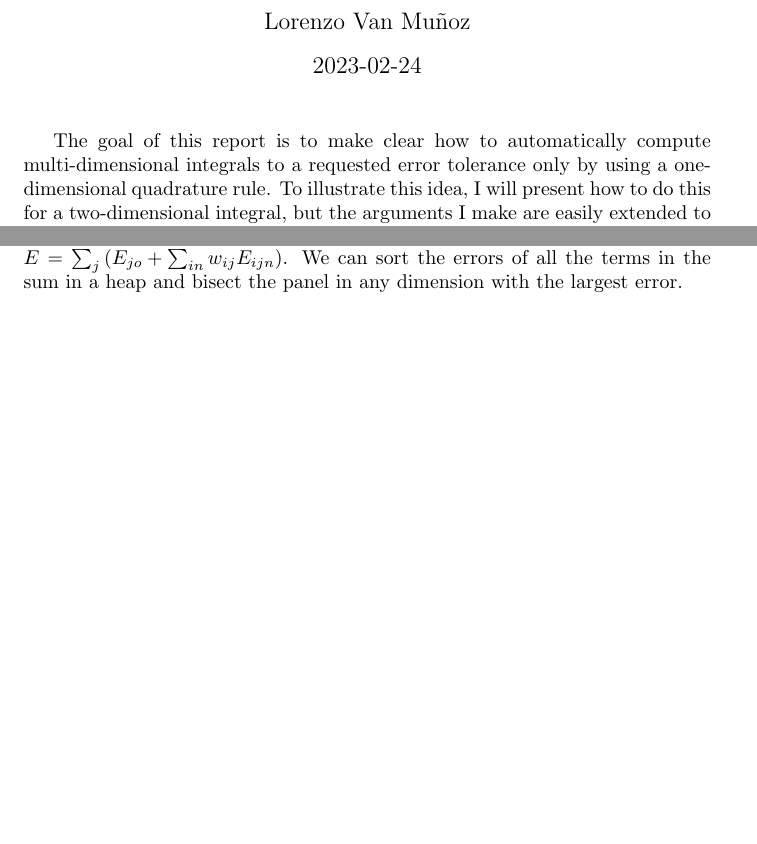
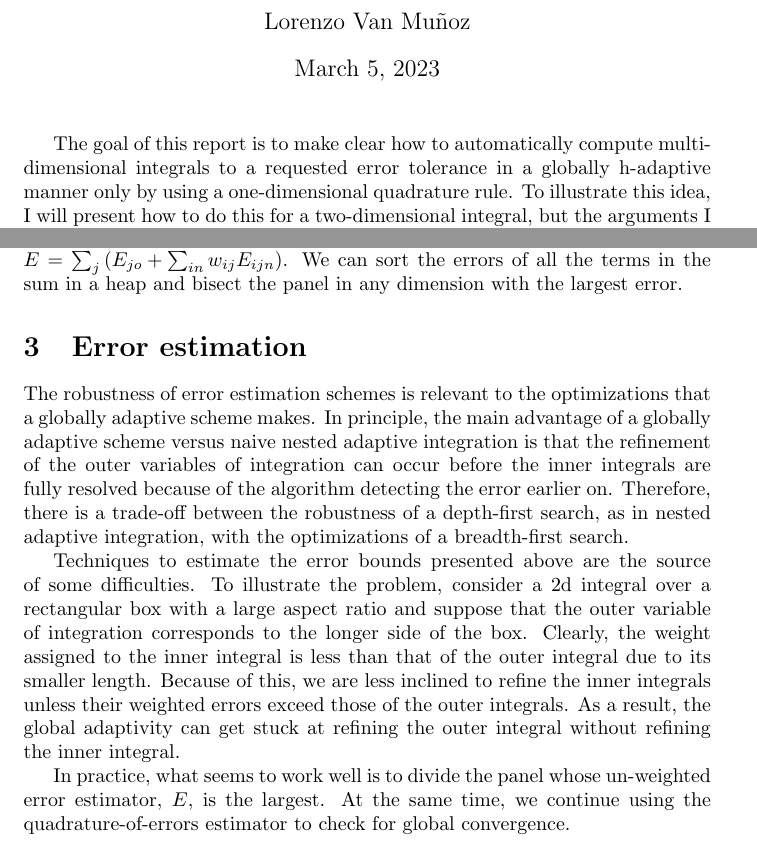
Before and after one commit to lxvm/IteratedIntegration.jl, a LaTeX document (notes/global.tex): two parts of pages 1 and 3 of 3 before the commit and two parts of pages 1 and 3 of 4 after it, joined at a grey line, cut so that both start at the same text, the shorter picture padded with empty space. Compiled offline with pdfLaTeX.

Commit message:
add notes on error estimation

```diff
--- a/notes/global.tex
+++ b/notes/global.tex
@@ -4,13 +4,14 @@
 
 \title{Globally-adaptive nested quadrature}
 \author{Lorenzo Van Mu\~noz}
-\date{2023-02-24}
+\date{\today}
 
 \begin{document}
 \maketitle
 
 The goal of this report is to make clear how to automatically compute
-multi-dimensional integrals to a requested error tolerance only by using a
+multi-dimensional integrals to a requested error tolerance in a globally
+h-adaptive manner only by using a
 one-dimensional quadrature rule. To illustrate this idea, I will present how to
 do this for a two-dimensional integral, but the arguments I make are easily
 extended to additional dimensions. I will consider the following integral
@@ -102,6 +103,31 @@ In a global adaptive quadrature scheme, the global error estimator would be $E =
 the terms in the sum in a heap and bisect the panel in any dimension with the
 largest error.
 
+\section{Error estimation}
+
+The robustness of error estimation schemes is relevant to the optimizations that
+a globally adaptive scheme makes. In principle, the main advantage of a globally
+adaptive scheme versus naive nested adaptive integration is that the refinement
+of the outer variables of integration can occur before the inner integrals are
+fully resolved because of the algorithm detecting the error earlier on.
+Therefore, there is a trade-off between the robustness of a depth-first search,
+as in nested adaptive integration, with the optimizations of a breadth-first
+search.
+
+Techniques to estimate the error bounds presented above are the source of some
+difficulties. To illustrate the problem, consider a 2d integral over a
+rectangular box with a large aspect ratio and suppose that the outer variable of
+integration corresponds to the longer side of the box. Clearly, the weight
+assigned to the inner integral is less than that of the outer integral due to
+its smaller length. Because of this, we are less inclined to refine the inner
+integrals unless their weighted errors exceed those of the outer integrals. As a
+result, the global adaptivity can get stuck at refining the outer integral
+without refining the inner integral.
+
+In practice, what seems to work well is to divide the panel whose un-weighted
+error estimator, $E$, is the largest. At the same time, we continue using the
+quadrature-of-errors estimator to check for global convergence.
+
 \section{Discussion}
 
 \begin{itemize}
```
Also changed, not shown: notes/global.tex (6 more changed lines).
